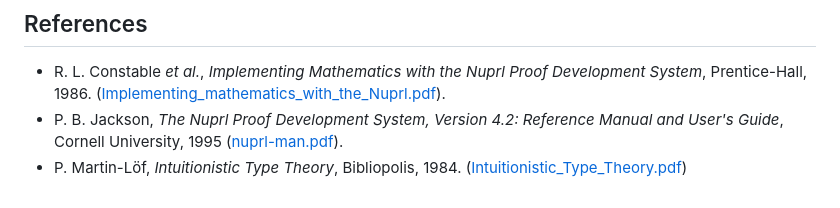
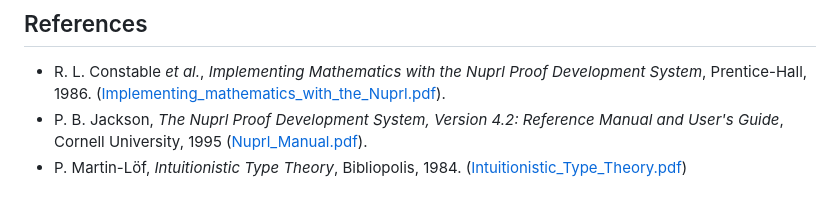
Before and after one commit to rybla/nuprl-hs, a Markdown page: README.md, the part around the change. Rendered like a GitHub page.

Commit message:
fix link

```diff
--- a/README.md
+++ b/README.md
@@ -155,5 +155,5 @@ explicit export list.
   Development System*, Prentice-Hall, 1986. ([Implementing_mathematics_with_the_Nuprl.pdf](literature/Implementing_mathematics_with_the_Nuprl.pdf)).
 - P. B. Jackson, *The Nuprl Proof Development System, Version 4.2:
   Reference Manual and User's Guide*, Cornell University, 1995
-  ([nuprl-man.pdf](literature/Nuprl_Manual.pdf)).
+  ([Nuprl_Manual.pdf](literature/Nuprl_Manual.pdf)).
 - P. Martin-Löf, *Intuitionistic Type Theory*, Bibliopolis, 1984. ([Intuitionistic_Type_Theory.pdf](literature/Intuitionistic_Type_Theory.pdf))
```
